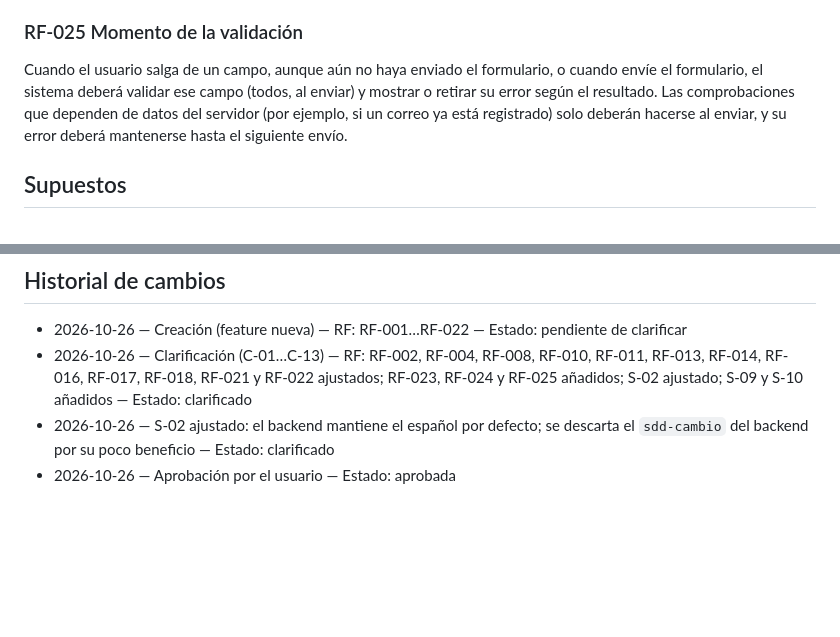
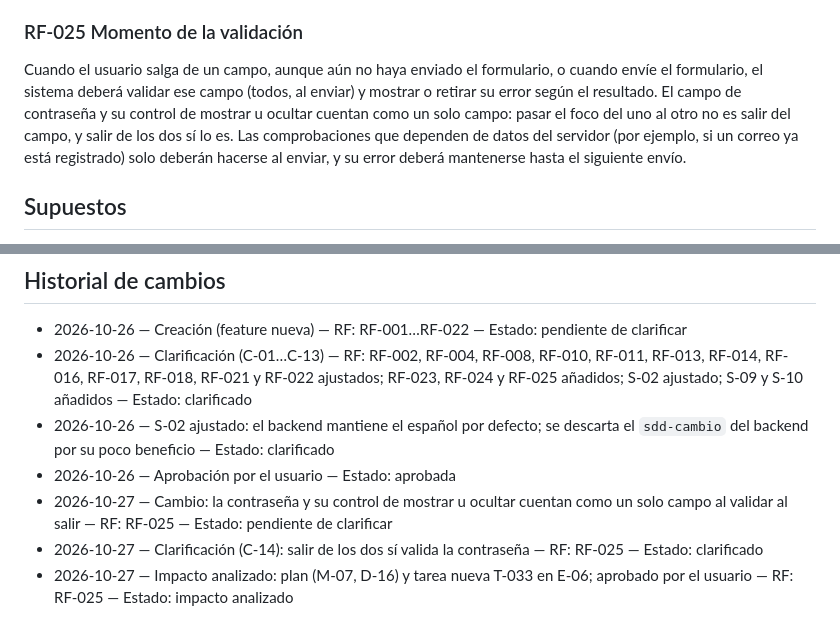
Before and after one commit to PaldacaDepartamentoAIT/Confiabilidad, a Markdown page: specs/componentes-base-accesibles/spec.md, 2 parts joined by grey strips. Drawn GitHub-style; blank space fills up the shorter version.

```diff
--- a/specs/componentes-base-accesibles/spec.md
+++ b/specs/componentes-base-accesibles/spec.md
@@ -144,9 +144,10 @@ según esa indicación.
 ### RF-025 Momento de la validación
 Cuando el usuario salga de un campo, aunque aún no haya enviado el formulario, o cuando envíe el
 formulario, el sistema deberá validar ese campo (todos, al enviar) y mostrar o retirar su error
-según el resultado. Las comprobaciones que dependen de datos del servidor (por ejemplo, si un correo
-ya está registrado) solo deberán hacerse al enviar, y su error deberá mantenerse hasta el siguiente
-envío.
+según el resultado. El campo de contraseña y su control de mostrar u ocultar cuentan como un solo
+campo: pasar el foco del uno al otro no es salir del campo, y salir de los dos sí lo es. Las
+comprobaciones que dependen de datos del servidor (por ejemplo, si un correo ya está registrado)
+solo deberán hacerse al enviar, y su error deberá mantenerse hasta el siguiente envío.
 
 ## Supuestos
 - S-01 Los textos provisionales describen el contexto real en el que se usarán (cuenta de usuario
@@ -203,3 +204,9 @@ envío.
 - 2026-10-26 — S-02 ajustado: el backend mantiene el español por defecto; se descarta el
   `sdd-cambio` del backend por su poco beneficio — Estado: clarificado
 - 2026-10-26 — Aprobación por el usuario — Estado: aprobada
+- 2026-10-27 — Cambio: la contraseña y su control de mostrar u ocultar cuentan como un solo campo al
+  validar al salir — RF: RF-025 — Estado: pendiente de clarificar
+- 2026-10-27 — Clarificación (C-14): salir de los dos sí valida la contraseña — RF: RF-025 —
+  Estado: clarificado
+- 2026-10-27 — Impacto analizado: plan (M-07, D-16) y tarea nueva T-033 en E-06; aprobado por el
+  usuario — RF: RF-025 — Estado: impacto analizado
```
Also changed, not shown: specs/componentes-base-accesibles/plan.md (+13 -0 lines), specs/componentes-base-accesibles/tasks.md (+11 -1 lines).
